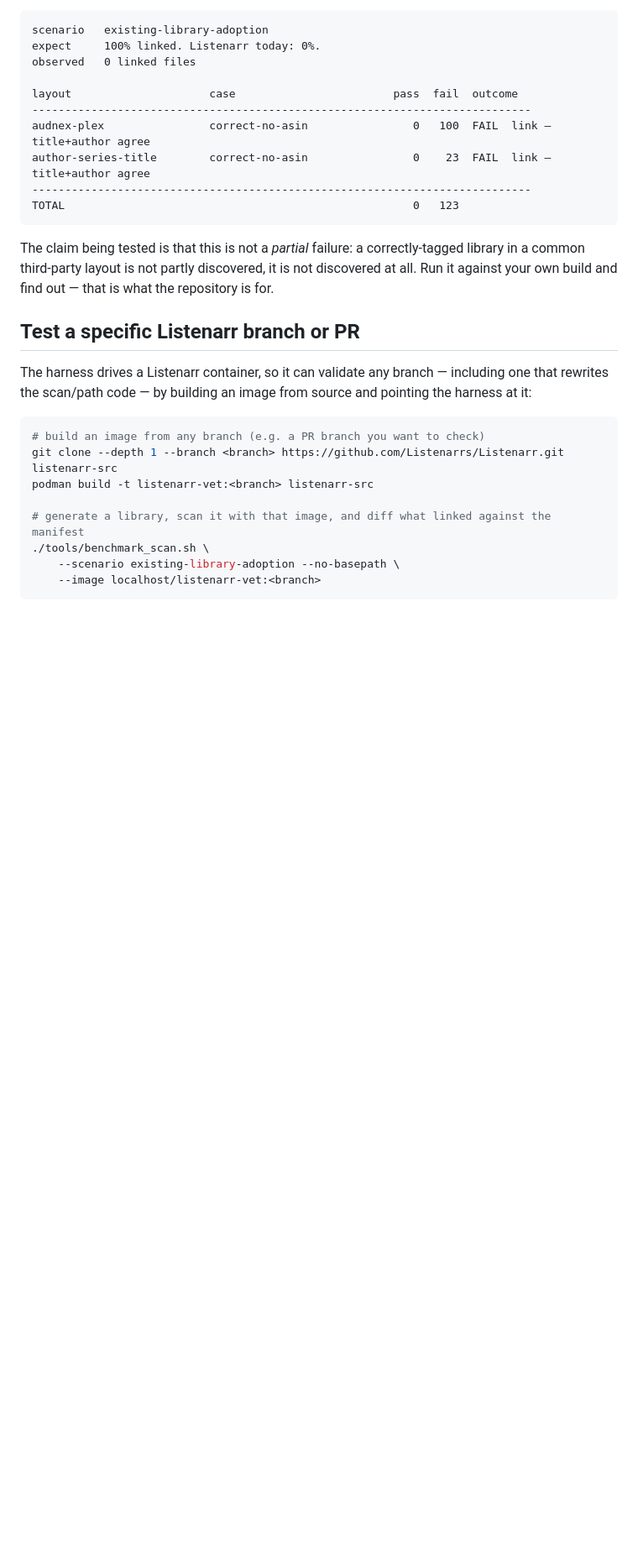
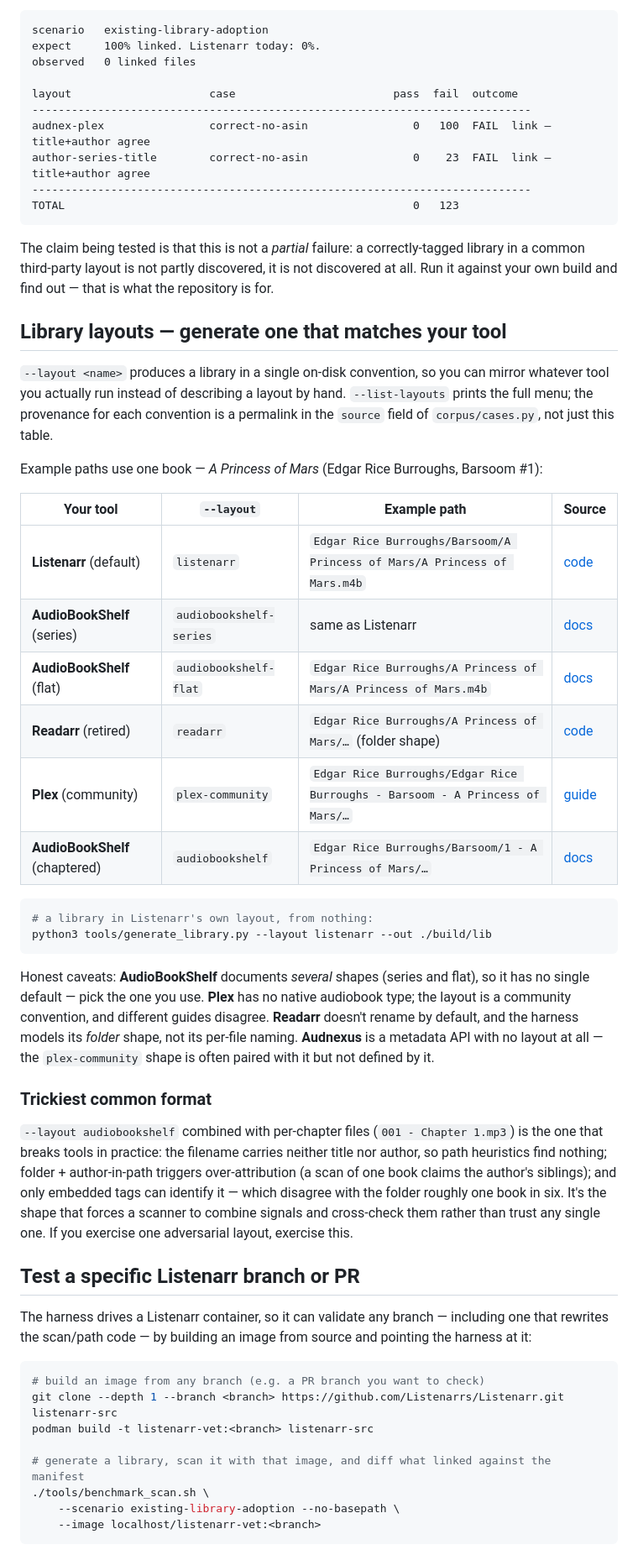
Before and after one commit to m4bard/listenarr-testdata, a Markdown page: README.md, the part around the change. Shown at 84% size. Rendered like a GitHub page; blank space fills up the shorter version.

Commit message:
README: layout menu — pick a shape that matches your tool (closes #4)
A table mapping real tools (Listenarr/AudioBookShelf/Readarr/Plex) to a
runnable --layout name, a concrete example path, and a source link, plus a
'trickiest common format' callout. Example paths verified against actual
generator output. Honest caveats: ABS/Plex have no single default, Readarr
doesn't rename by default, Audnexus is a metadata API with no layout.

````diff
--- a/README.md
+++ b/README.md
@@ -58,6 +58,44 @@ TOTAL                                                     0   123
 ```
 
 The claim being tested is that this is not a *partial* failure: a correctly-tagged library in a common third-party layout is not partly discovered, it is not discovered at all. Run it against your own build and find out — that is what the repository is for.
+
+## Library layouts — generate one that matches your tool
+
+`--layout <name>` produces a library in a single on-disk convention, so you can mirror whatever
+tool you actually run instead of describing a layout by hand. `--list-layouts` prints the full
+menu; the provenance for each convention is a permalink in the `source` field of `corpus/cases.py`,
+not just this table.
+
+Example paths use one book — *A Princess of Mars* (Edgar Rice Burroughs, Barsoom #1):
+
+| Your tool | `--layout` | Example path | Source |
+|---|---|---|---|
+| **Listenarr** (default) | `listenarr` | `Edgar Rice Burroughs/Barsoom/A Princess of Mars/A Princess of Mars.m4b` | [code](https://github.com/Listenarrs/Listenarr/blob/4555ad21e3c455ae3963836e55693207cea66d12/listenarr.domain/Configuration/ApplicationSettings.cs#L33) |
+| **AudioBookShelf** (series) | `audiobookshelf-series` | same as Listenarr | [docs](https://audiobookshelf.org/docs/documentation/libraries/book-library/directory-structure/) |
+| **AudioBookShelf** (flat) | `audiobookshelf-flat` | `Edgar Rice Burroughs/A Princess of Mars/A Princess of Mars.m4b` | [docs](https://audiobookshelf.org/docs/documentation/libraries/book-library/directory-structure/) |
+| **Readarr** (retired) | `readarr` | `Edgar Rice Burroughs/A Princess of Mars/…` (folder shape) | [code](https://github.com/Readarr/Readarr/blob/develop/src/NzbDrone.Core/Organizer/NamingConfig.cs) |
+| **Plex** (community) | `plex-community` | `Edgar Rice Burroughs/Edgar Rice Burroughs - Barsoom - A Princess of Mars/…` | [guide](https://github.com/seanap/Plex-Audiobook-Guide) |
+| **AudioBookShelf** (chaptered) | `audiobookshelf` | `Edgar Rice Burroughs/Barsoom/1 - A Princess of Mars/…` | [docs](https://audiobookshelf.org/docs/documentation/libraries/book-library/directory-structure/) |
+
+```bash
+# a library in Listenarr's own layout, from nothing:
+python3 tools/generate_library.py --layout listenarr --out ./build/lib
+```
+
+Honest caveats: **AudioBookShelf** documents *several* shapes (series and flat), so it has no
+single default — pick the one you use. **Plex** has no native audiobook type; the layout is a
+community convention, and different guides disagree. **Readarr** doesn't rename by default, and
+the harness models its *folder* shape, not its per-file naming. **Audnexus** is a metadata API
+with no layout at all — the `plex-community` shape is often paired with it but not defined by it.
+
+### Trickiest common format
+
+`--layout audiobookshelf` combined with per-chapter files (`001 - Chapter 1.mp3`) is the one that
+breaks tools in practice: the filename carries neither title nor author, so path heuristics find
+nothing; folder + author-in-path triggers over-attribution (a scan of one book claims the author's
+siblings); and only embedded tags can identify it — which disagree with the folder roughly one
+book in six. It's the shape that forces a scanner to combine signals and cross-check them rather
+than trust any single one. If you exercise one adversarial layout, exercise this.
 
 ## Test a specific Listenarr branch or PR
 
````
